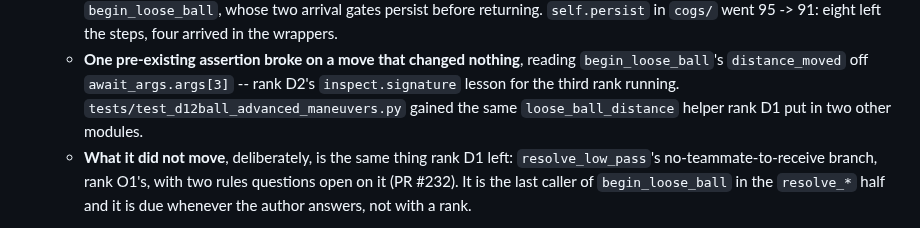
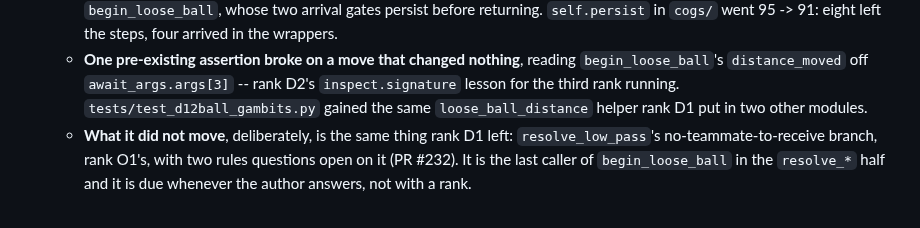
Before and after one commit to HolyTispoon/fool-bot, a Markdown page: docs/design/model-discord-split.md, the part around the change. GitHub-like rendering.

Commit message:
Name the gambits test file where rank O3 records its helper
PR #239 renamed `tests/test_d12ball_advanced_maneuvers.py` to
`tests/test_d12ball_gambits.py`; rank O3 (PR #241) was open across that
rename, so its section in docs/design/model-discord-split.md still names
the file the old way where it records which module gained
`loose_ball_distance`. The helper and the assertion it fixes are in the
renamed file -- only the pointer was stale.

Co-Authored-By: Claude Opus 5 <noreply@anthropic.com>
Claude-Session: https://claude.ai/code/session_013fkV4WkJ4dJg6pz2U8oKjm

```diff
--- a/docs/design/model-discord-split.md
+++ b/docs/design/model-discord-split.md
@@ -375,7 +375,7 @@ with Low Pass already, as the same step under a different `key=`.
     nothing**, reading `begin_loose_ball`'s `distance_moved` off
     `await_args.args[3]` -- rank D2's `inspect.signature` lesson for
     the third rank running.
-    `tests/test_d12ball_advanced_maneuvers.py` gained the same
+    `tests/test_d12ball_gambits.py` gained the same
     `loose_ball_distance` helper rank D1 put in two other modules.
   - **What it did not move**, deliberately, is the same thing rank D1
     left: `resolve_low_pass`'s no-teammate-to-receive branch, rank
```
